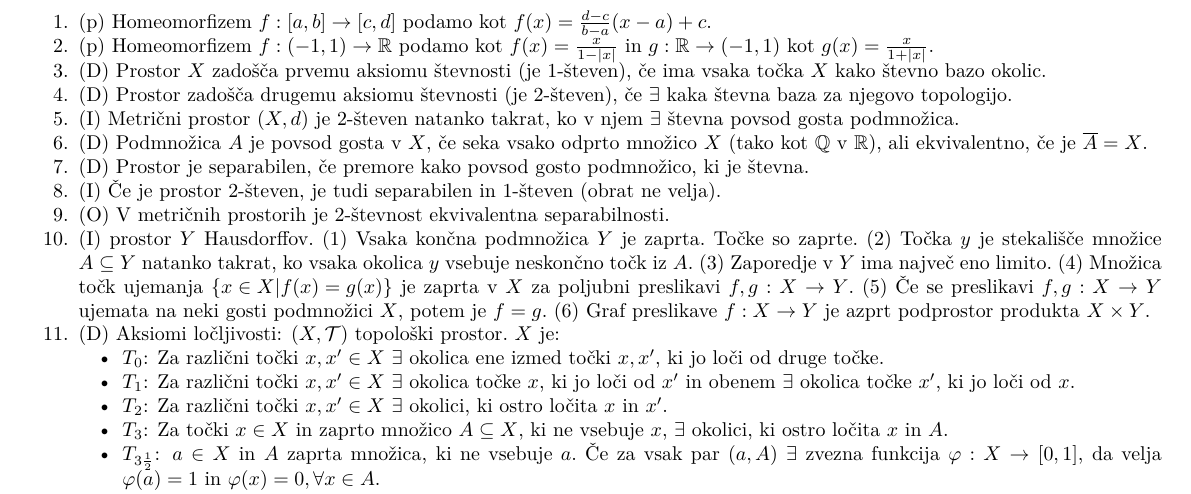
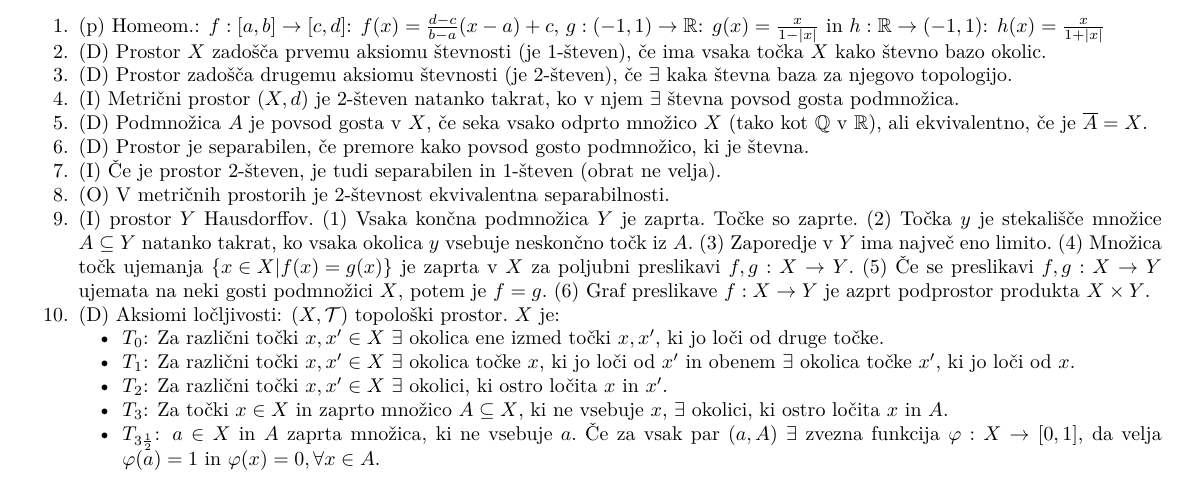
Before and after one commit to Vida26365/UGT-list, a LaTeX document (UGT-list-kolokvij-2_2.tex): part of page 1 of 2 before the commit and part of page 1 of 3 after it, cut so that both start at the same text. Compiled offline with pdfLaTeX.

Commit message:
gitignore in preglednejši tex file

```diff
--- a/UGT-list-kolokvij-2_2.tex
+++ b/UGT-list-kolokvij-2_2.tex
@@ -35,30 +35,54 @@
 
 \setlength\lineskip{0pt}
         \begin{enumerate}
-            \item (p) Homeomorfizem $f: [a,b]\to[c,d]$ podamo kot $f(x)=\frac{d-c}{b-a}(x-a)+c$.
-            \item (p) Homeomorfizem $f: (-1,1)\to\mathbb{R}$ podamo kot $f(x)=\frac{x}{1-|x|}$ in $g: \mathbb{R}\to(-1,1)$ kot $g(x)=\frac{x}{1+|x|}$.
+
+\item (p) Homeom.: $f: [a,b]\to[c,d]$: $f(x)=\frac{d-c}{b-a}(x-a)+c$,
+$g: (-1,1)\to\mathbb{R}$: $g(x)=\frac{x}{1-|x|}$ in
+$h: \mathbb{R}\to(-1,1)$: $h(x)=\frac{x}{1+|x|}$
+
 \item (D) Prostor $X$ zadošča prvemu aksiomu števnosti (je $1$-števen), če ima vsaka točka $X$ kako števno bazo okolic.
+
 \item (D) Prostor zadošča drugemu aksiomu števnosti (je $2$-števen), če $\exists$ kaka števna baza za njegovo topologijo.
+
 \item (I) Metrični prostor $(X,d)$ je $2$-števen natanko takrat, ko v njem $\exists$ števna povsod gosta podmnožica.
+
 \item (D) Podmnožica $A$ je povsod gosta v $X$, če seka vsako odprto množico $X$ (tako kot $\mathbb{Q}$ v $\mathbb{R}$), ali ekvivalentno, če je $\overline{A}=X$.
+
 \item (D) Prostor je separabilen, če premore kako povsod gosto podmnožico, ki je števna.
+
 \item (I) Če je prostor $2$-števen, je tudi separabilen in $1$-števen (obrat ne velja).
+
 \item (O) V metričnih prostorih je $2$-števnost ekvivalentna separabilnosti.
+
 \item (I)  prostor $Y$ Hausdorffov.~(1) Vsaka končna podmnožica $Y$ je zaprta.~Točke so zaprte.~(2) Točka $y$ je stekališče množice $A\subseteq Y$ natanko takrat, ko vsaka okolica $y$ vsebuje neskončno točk iz $A$.~(3) Zaporedje v $Y$ ima največ eno limito.~(4) Množica točk ujemanja $\left\{x\in X | f(x)=g(x)\right\}$ je zaprta v $X$ za poljubni preslikavi $f,g: X\to Y$.~(5) Če se preslikavi $f,g: X\to Y$ ujemata na neki gosti podmnožici $X$, potem je $f=g$.~(6) Graf preslikave $f: X\to Y$ je azprt podprostor produkta $X\times Y$.
+
 \item (D) Aksiomi ločljivosti:  $(X,\TT)$ topološki prostor.~$X$ je: \begin{itemize}
+
 \item $T_0$: Za različni točki $x,x'\in X$ $\exists$ okolica ene izmed točki $x,x'$, ki jo loči od druge točke.
+
 \item $T_1$: Za različni točki $x,x'\in X$ $\exists$ okolica točke $x$, ki jo loči od $x'$ in obenem $\exists$ okolica točke $x'$, ki jo loči od $x$.
+
 \item $T_2$: Za različni točki $x,x'\in X$ $\exists$ okolici, ki ostro ločita $x$ in $x'$.
+
 \item $T_3$: Za točki $x\in X$ in zaprto množico $A\subseteq X$, ki ne vsebuje $x$, $\exists$ okolici, ki ostro ločita $x$ in $A$.
+
 \item $T_{3\frac{1}{2}}$: $a\in X$ in $A$ zaprta množica, ki ne vsebuje $a$.~Če za vsak par $(a,A)$ $\exists$ zvezna funkcija $\varphi:X\to[0,1]$, da velja $\varphi(a)=1$ in $\varphi(x)=0,\forall x\in A$.
+
 \item $T_4$: Za disjunktni zaprti množici $A,B\subseteq X$ $\exists$ okolici, ki ostro ločita $A$ in $B$.
             \end{itemize}
+
 \item (O) Fréchetova lastnost: $T_1$; Hausdorffova lastnost: $T_2$; regularnost: $T_0$ in $T_3$; normalnost: $T_1$ in $T_4$.
+
 \item (T) Prostor $X$ ima lastnost $T_3$ natanko takrat, ko za vsak $x\in X$ in vsako odprto okolico $U$ za $x$ $\exists$ taka odprta množica $V$, da velja $x\in V\subseteq \overline{V}\subseteq U$.
+
 \item (I) Prostor, ki je regularen in $2$-števen, je normalen.
+
 \item (T) Ekvivalentno je: (1) Prostor $X$ je nepovezan.~(2) Prostor $X$ je disjunktna unija dveh nepraznih zaprtih podmnožic.~(3) V prostoru $X$ $\exists$ prava neprazna pomnožica, ki je hkrati odprta in zaprta.~(4) $\exists$ surjektivna preslikava $f:X\to\{0,1\}$.
+
 \item (I)  $X$ kompakten, $Y$ pa Hausdorffov prostor.~(1) Vsaka preslikava $f:X\to Y$ je zaprta.~(2) Vsaka injektivna preslikava $f:X\to Y$ je vložitev.~(3) Vsaka bijektivna preslikava $f:X\to Y$ je homeomorfizem.
+
 \item (I) (Urisonova lema) Hausdorffov prostor $X$ je normalen natanko takrat, ko za poljubni disjunktni neprazni zaprti podmnožici $A,B\subseteq X$ $\exists$ preslikava $f:(X,A,B)\to(I,0,1)$.
+
 \item (I) (Tietzejev razširitveni izrek)  $A$ zaprt podprostor normalnega prostora $X$ in $J\subseteq\mathbb{R}$ poljuben interval.~Tedaj vsako preslikavo $f:A\to J$ lahko razširimo do preslikave $F:X\to J$.
         \end{enumerate}
 
```
Also changed, not shown: UGT-list-kolokvij-2_2.pdf (added), UGT-list-kolokvij-2_2.tex (75 more changed lines), 1 other file. Lines whose indentation alone changed are shown as unchanged.
